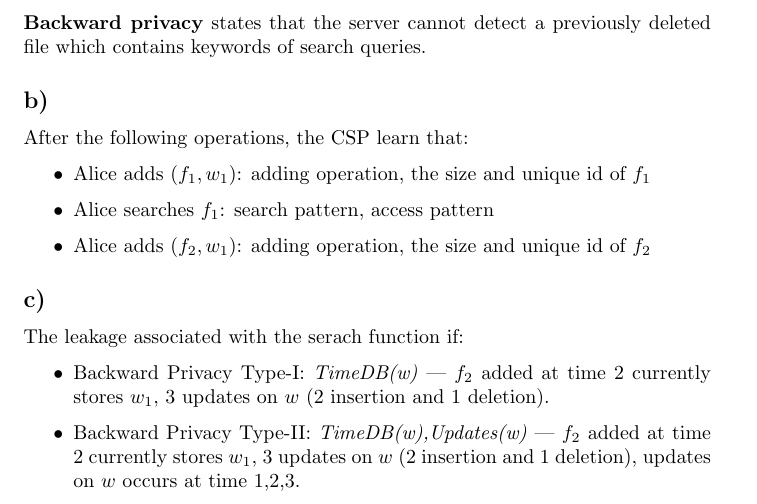
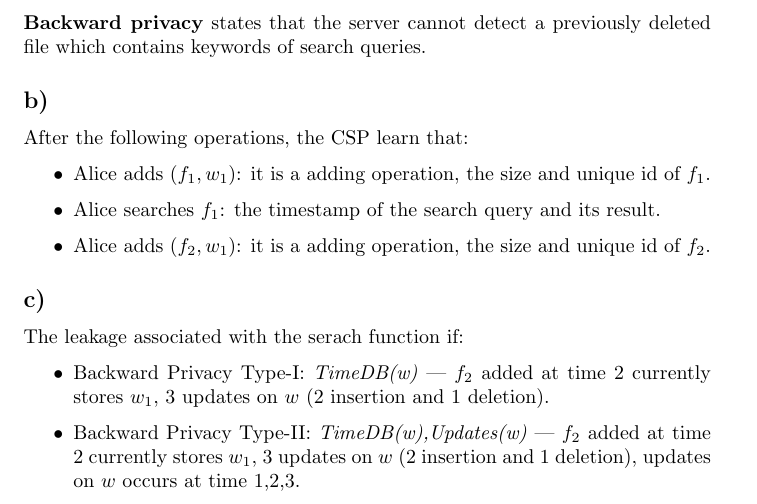
Before and after one commit to ancuongnguyen07/SecurityProtocol, a LaTeX document (coursework1/answer_sheet.tex, which reads coursework1/tex/exercise7.tex): part of page 7 of 14, cut so that both start at the same text. Compiled offline with pdfLaTeX.

Commit message:
[coursework1][ex7] more info

```diff
--- a/coursework1/tex/exercise7.tex
+++ b/coursework1/tex/exercise7.tex
@@ -10,9 +10,9 @@ which contains keywords of search queries.
 %
 After the following operations, the CSP learn that:
 \begin{itemize}
-    \item Alice adds \((f_1,w_1)\): adding operation, the size and unique id of \(f_1\)
-    \item Alice searches \(f_1\): search pattern, access pattern
-    \item Alice adds \((f_2,w_1)\): adding operation, the size and unique id of \(f_2\)
+    \item Alice adds \((f_1,w_1)\): it is a adding operation, the size and unique id of \(f_1\).
+    \item Alice searches \(f_1\): the timestamp of the search query and its result.
+    \item Alice adds \((f_2,w_1)\): it is a adding operation, the size and unique id of \(f_2\).
 \end{itemize}
 
 \subsection*{c)}
```
